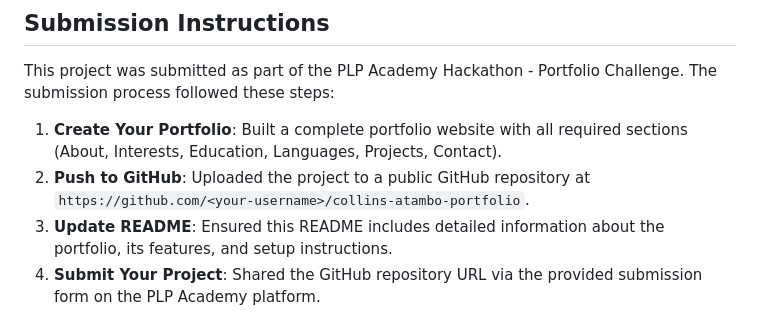
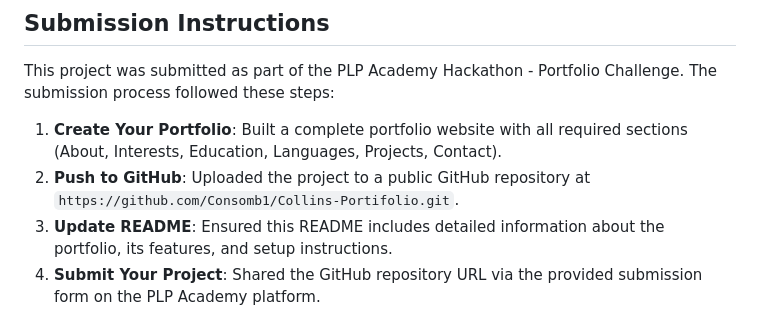
Before and after one commit to Consomb1/Atambos-Portifolio, a Markdown page: README.md, the part around the change. GitHub-like rendering.

```diff
--- a/README.md
+++ b/README.md
@@ -64,7 +64,7 @@ The purpose of this portfolio is to present my professional background, skills,
 ## Submission Instructions
 This project was submitted as part of the PLP Academy Hackathon - Portfolio Challenge. The submission process followed these steps:
 1. **Create Your Portfolio**: Built a complete portfolio website with all required sections (About, Interests, Education, Languages, Projects, Contact).
-2. **Push to GitHub**: Uploaded the project to a public GitHub repository at `https://github.com/<your-username>/collins-atambo-portfolio`.
+2. **Push to GitHub**: Uploaded the project to a public GitHub repository at `https://github.com/Consomb1/Collins-Portifolio.git`.
 3. **Update README**: Ensured this README includes detailed information about the portfolio, its features, and setup instructions.
 4. **Submit Your Project**: Shared the GitHub repository URL via the provided submission form on the PLP Academy platform.
 
```
